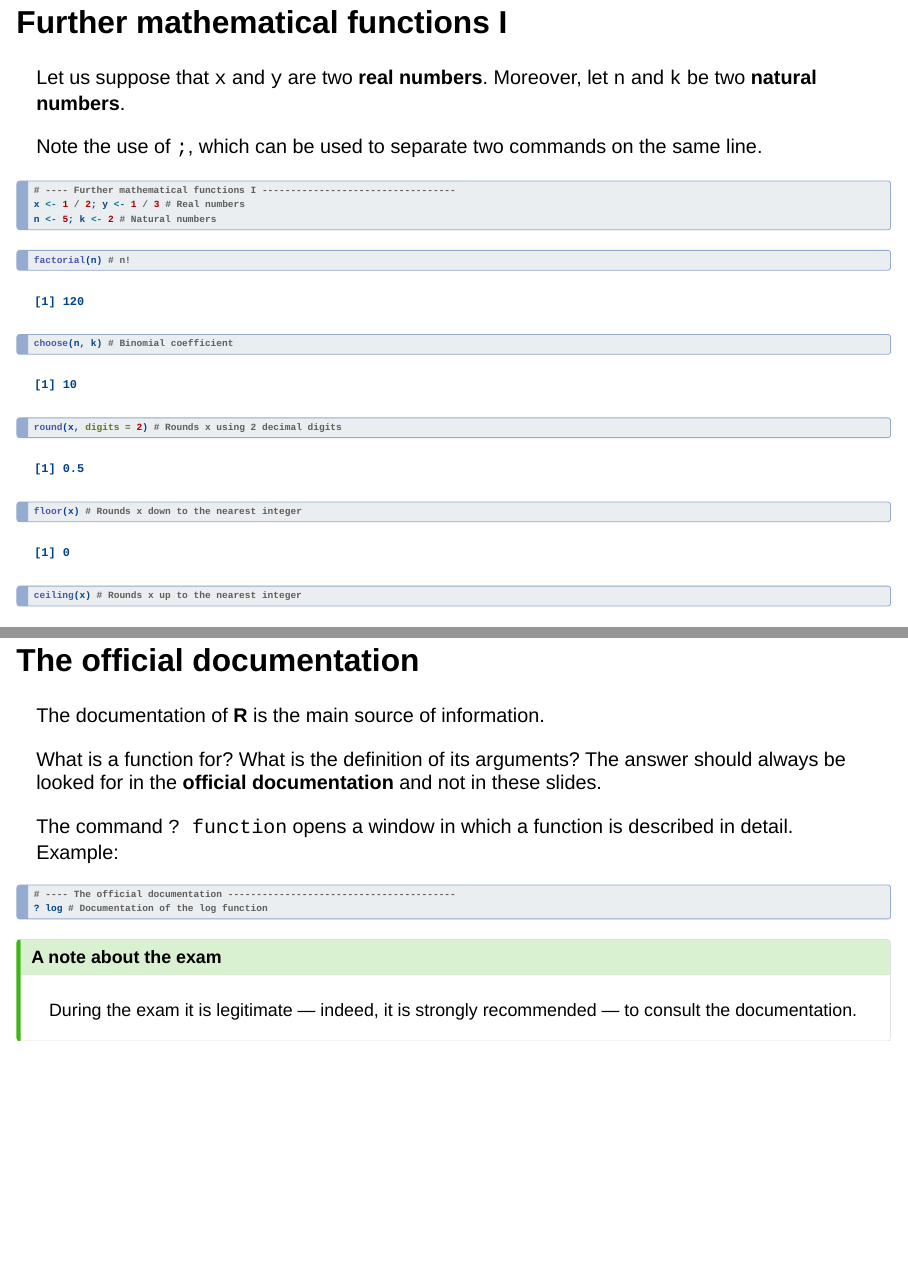
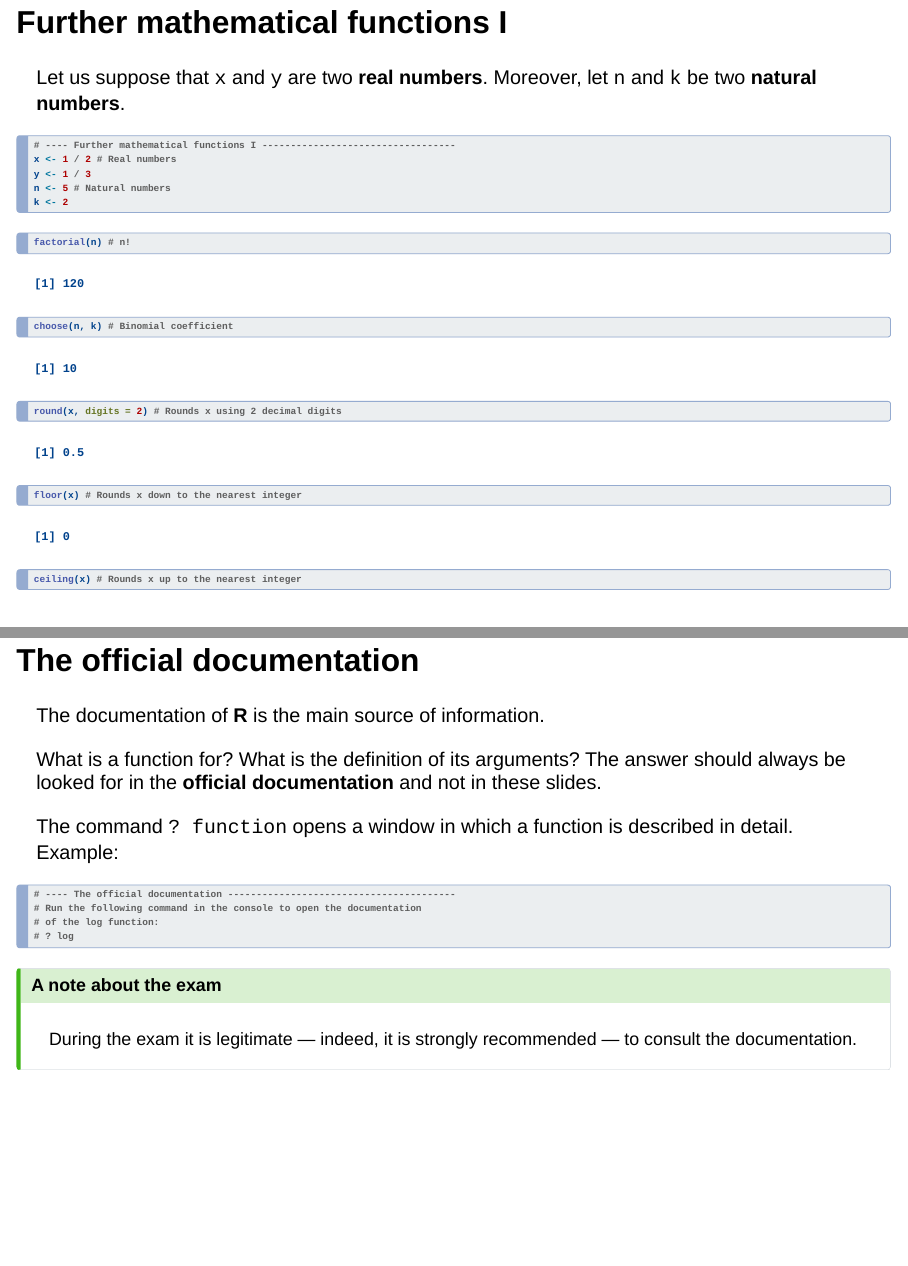
Before and after one commit to tommasorigon/EnvEcoStat, a Quarto document (slides/un_A.qmd): pages 12 and 17 of 46 before the commit and pages 12 and 17 of 47 after it, joined at a grey line. Rendered offline with R 4.5, knitr and Pandoc in place of Quarto, with nearby package versions; drawn as Slidy slides in place of the format the file asks for; some code elsewhere in the file could not run offline; a font, style sheet, LaTeX package, included part or bibliography that could not be used is replaced or left out.

Commit message:
Unit A: avoid purl/styler artefacts (split ; lines, no eval:false chunk)

````diff
--- a/slides/un_A.qmd
+++ b/slides/un_A.qmd
@@ -230,13 +230,12 @@ atan(x)
 Let us suppose that `x` and `y` are two **real numbers**. Moreover, let
 `n` and `k` be two **natural numbers**.
 
-Note the use of `;`, which can be used to separate two commands on the
-same line.
-
 ```{r}
 # ---- Further mathematical functions I ----------------------------------
-x <- 1 / 2; y <- 1 / 3 # Real numbers
-n <- 5; k <- 2 # Natural numbers
+x <- 1 / 2 # Real numbers
+y <- 1 / 3
+n <- 5 # Natural numbers
+k <- 2
 ```
 
 ```{r}
@@ -294,9 +293,10 @@ The command `? function` opens a window in which a function is described
 in detail. Example:
 
 ```{r}
-#| eval: false
 # ---- The official documentation ----------------------------------------
-? log # Documentation of the log function
+# Run the following command in the console to open the documentation
+# of the log function:
+# ? log
 ```
 
 ::: callout-tip
````
Also changed, not shown: slides/un_A.qmd (5 more changed lines).
